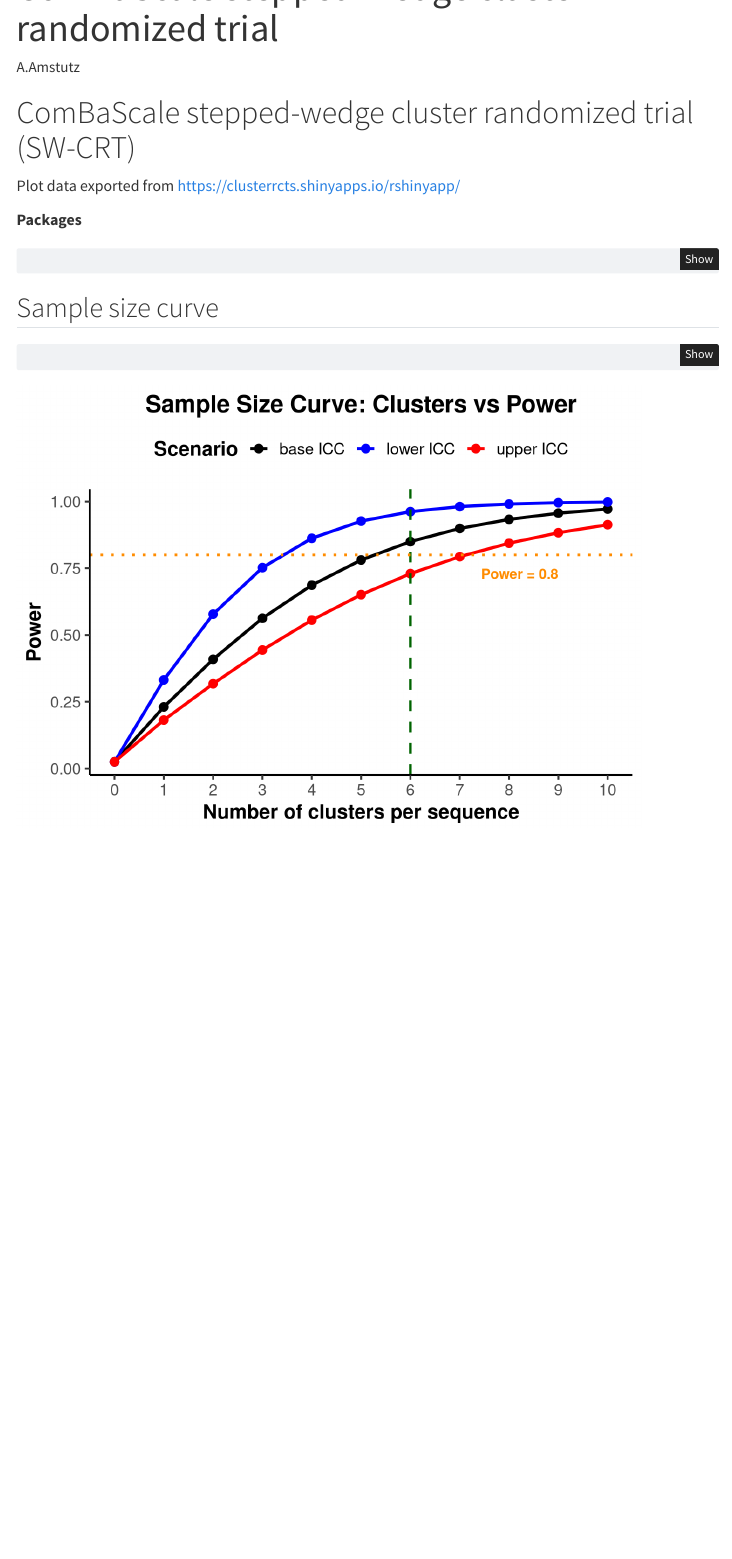
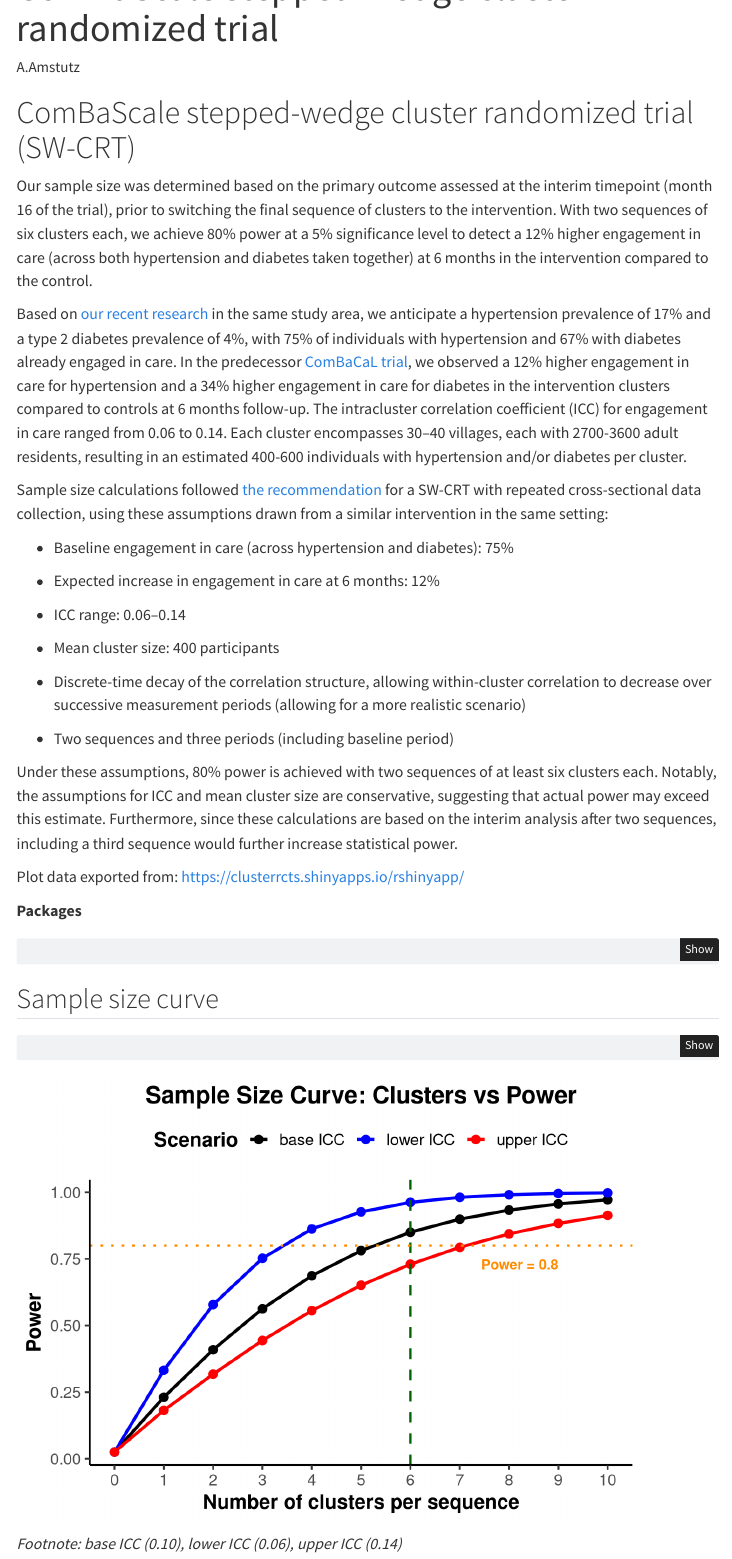
Before and after one commit to alainamstutz/ComBaScale, a Quarto document (ComBaScale.qmd): the page in a window 1100 px wide, from 60 px down. Rendered offline with R 4.5, knitr and Pandoc in place of Quarto, with nearby package versions; menus at the side of the page are left out.

Commit message:
updated fig

````diff
--- a/ComBaScale.qmd
+++ b/ComBaScale.qmd
@@ -15,7 +15,27 @@ editor: visual
 
 # ComBaScale stepped-wedge cluster randomized trial (SW-CRT)
 
-Plot data exported from <https://clusterrcts.shinyapps.io/rshinyapp/>
+Our sample size was determined based on the primary outcome assessed at the interim timepoint (month 16 of the trial), prior to switching the final sequence of clusters to the intervention. With two sequences of six clusters each, we achieve 80% power at a 5% significance level to detect a 12% higher engagement in care (across both hypertension and diabetes taken together) at 6 months in the intervention compared to the control.
+
+Based on [our recent research](https://pmc.ncbi.nlm.nih.gov/articles/PMC12306284/) in the same study area, we anticipate a hypertension prevalence of 17% and a type 2 diabetes prevalence of 4%, with 75% of individuals with hypertension and 67% with diabetes already engaged in care. In the predecessor [ComBaCaL trial](https://www.researchsquare.com/article/rs-7022331/v1), we observed a 12% higher engagement in care for hypertension and a 34% higher engagement in care for diabetes in the intervention clusters compared to controls at 6 months follow-up. The intracluster correlation coefficient (ICC) for engagement in care ranged from 0.06 to 0.14. Each cluster encompasses 30–40 villages, each with 2700-3600 adult residents, resulting in an estimated 400-600 individuals with hypertension and/or diabetes per cluster.
+
+Sample size calculations followed [the recommendation](https://pubmed.ncbi.nlm.nih.gov/27350420/) for a SW-CRT with repeated cross-sectional data collection, using these assumptions drawn from a similar intervention in the same setting:
+
+-   Baseline engagement in care (across hypertension and diabetes): 75%
+
+-   Expected increase in engagement in care at 6 months: 12%
+
+-   ICC range: 0.06–0.14
+
+-   Mean cluster size: 400 participants
+
+-   Discrete-time decay of the correlation structure, allowing within-cluster correlation to decrease over successive measurement periods (allowing for a more realistic scenario)
+
+-   Two sequences and three periods (including baseline period)
+
+Under these assumptions, 80% power is achieved with two sequences of at least six clusters each. Notably, the assumptions for ICC and mean cluster size are conservative, suggesting that actual power may exceed this estimate. Furthermore, since these calculations are based on the interim analysis after two sequences, including a third sequence would further increase statistical power.
+
+Plot data exported from: <https://clusterrcts.shinyapps.io/rshinyapp/>
 
 **Packages**
 
@@ -93,4 +113,6 @@ ggplot(df_long, aes(x = no_clusters_x, y = power, color = scenario)) +
 
 ```
 
+*Footnote: base ICC (0.10), lower ICC (0.06), upper ICC (0.14)*
+
 #
````
Also changed, not shown: ComBaScale.html.md (+23 -1 lines), ComBaScale.html, 2 other files.
